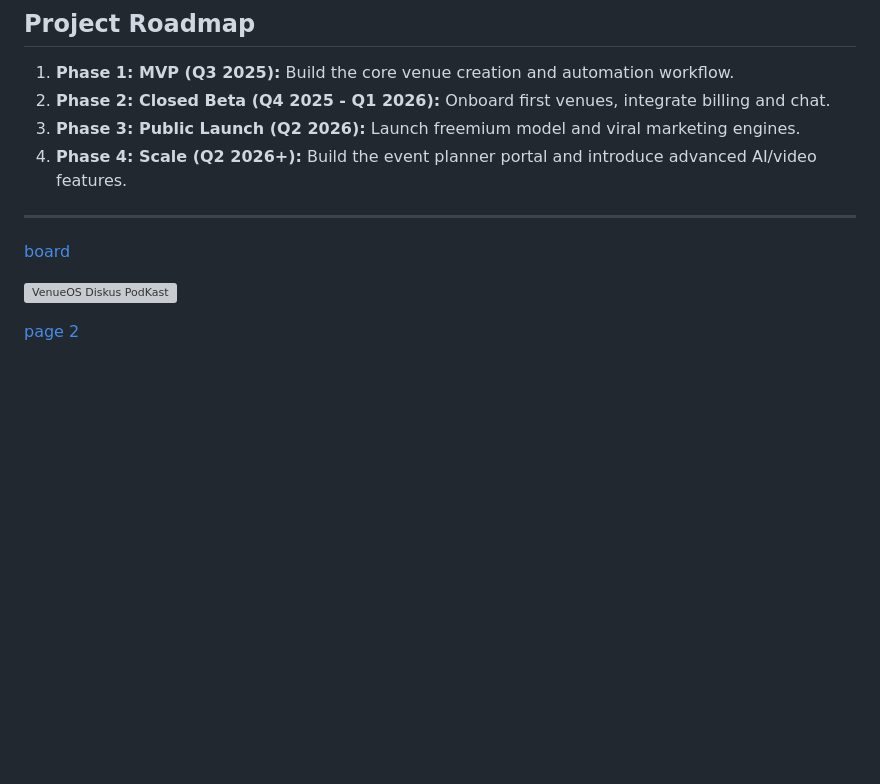
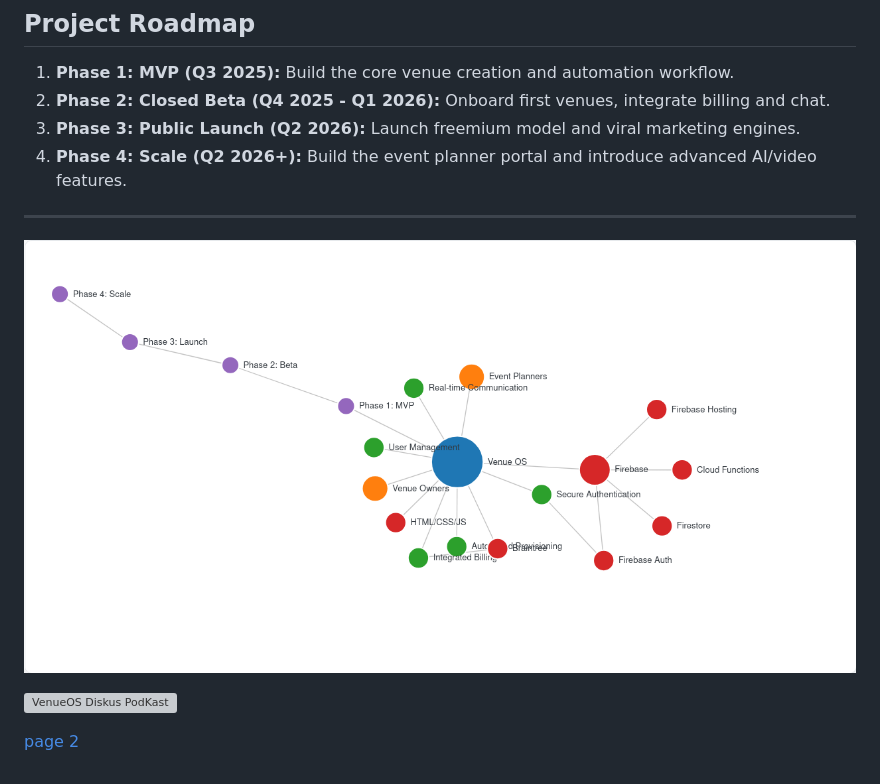
Before and after one commit to PDragonLabs/VenuOS, a Markdown page: README.md, the part around the change. Drawn GitHub-style; blank space fills up the shorter version; grey boxes are pictures that could not be loaded.

```diff
--- a/README.md
+++ b/README.md
@@ -81,7 +81,8 @@ To get a local copy up and running, follow these steps.
 4.  **Phase 4: Scale (Q2 2026+):** Build the event planner portal and introduce advanced AI/video features.
 
 ---
-[board](https://pdragonlabs.github.io/VenuOS/)
+
+[![VenueOS App](./VenueOS-Interactive-Workspace.png)](https://pdragonlabs.github.io/VenuOS/)
 
 [![VenueOS Diskus PodKast](https://img.youtube.com/vi/SkMPjItJOdM/0.jpg)](https://www.youtube.com/watch?v=SkMPjItJOdM)
 
```
